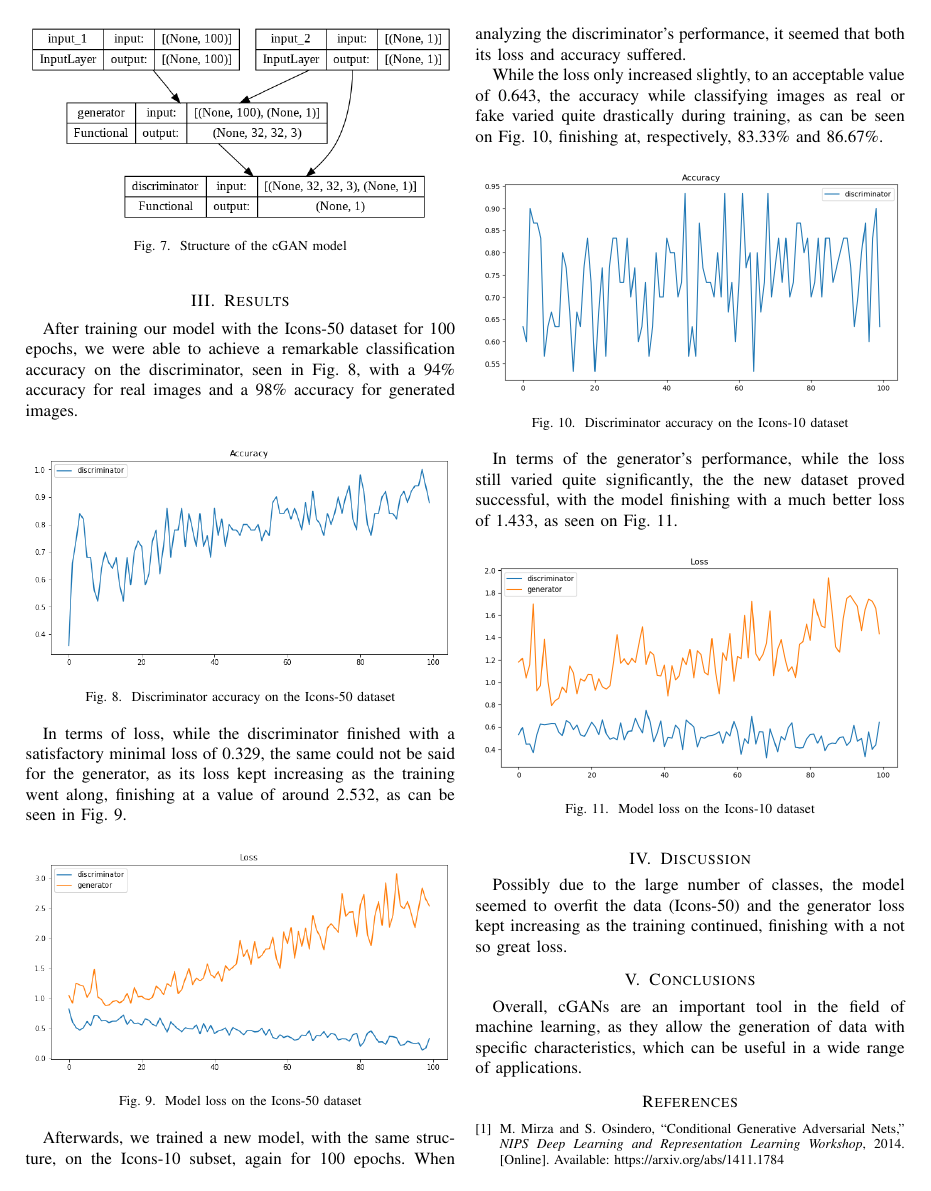
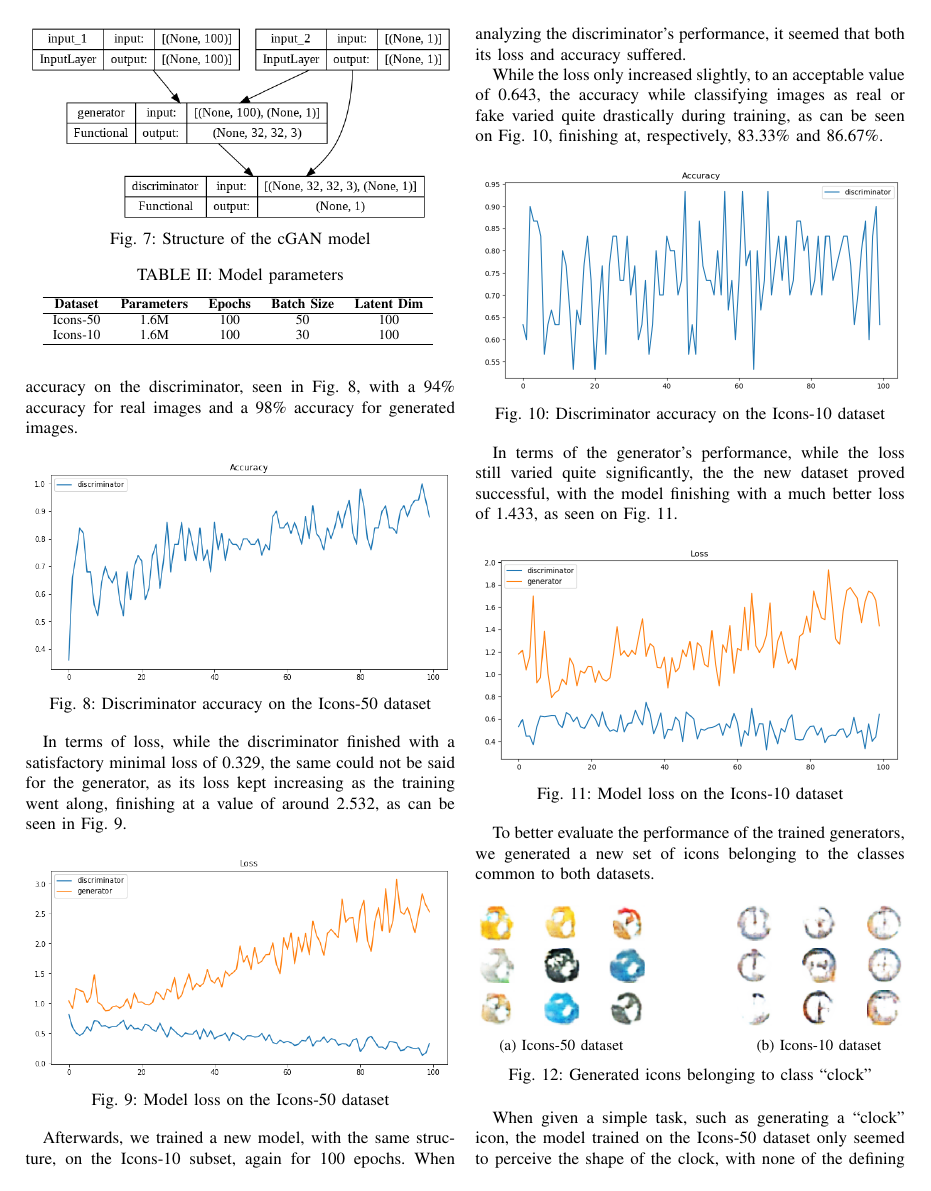
Before and after one commit to Necas209/Icon-Generation-cGANs, a LaTeX paper (paper/article.tex): page 4 of 5. Compiled offline with pdfLaTeX; a missing font is replaced by an installed copy or a similar font; a LaTeX package or settings file that is missing is left out.

Commit message:
Updates from Overleaf

```diff
--- a/paper/article.tex
+++ b/paper/article.tex
@@ -2,6 +2,7 @@
 \usepackage{cite}
 \usepackage{enumitem}
 \usepackage{graphicx}
+\usepackage{subcaption}
 \usepackage{listings}
 \usepackage[hyphens]{url}
 \usepackage[hidelinks,pdfusetitle]{hyperref}
@@ -238,3 +239,22 @@ In terms of the generator's performance, while the loss still varied quite signi
     \label{fig:Icons10Loss}
 \end{figure}
 
+To better evaluate the performance of the trained generators, we generated a new set of icons belonging to the classes common to both datasets.
+
+\begin{figure}[htbp]
+    \begin{subfigure}[h]{0.4\linewidth}
+        \includegraphics[width=\linewidth]{paper/images/gen_icons/icons50_clock.png}
+        \caption{Icons-50 dataset}
+        \label{fig:Icons50Clock}
+    \end{subfigure}
+    \hfill
+    \begin{subfigure}[h]{0.4\linewidth}
+        \includegraphics[width=\linewidth]{paper/images/gen_icons/icons10_clock.png}
+        \caption{Icons-10 dataset}
+        \label{fig:Icons10Clock}
+    \end{subfigure}
+    \caption{Generated icons belonging to class ``clock"}
+    \label{fig:ClockIcons}
+\end{figure}
+
+When given a simple task, such as generating a ``clock" icon, the model trained on the Icons-50 dataset only seemed to perceive the shape of the clock, with none of the defining details being present in the generated images, evident from Fig.~\ref{fig:Icons50Clock}.
```
Also changed, not shown: paper/images/gen_icons/icons10_clock.png (added), paper/images/gen_icons/icons10_family.png (added), paper/images/gen_icons/icons50_clock.png (added), paper/images/gen_icons/icons50_family.png (added), paper/article.tex (23 more changed lines).
